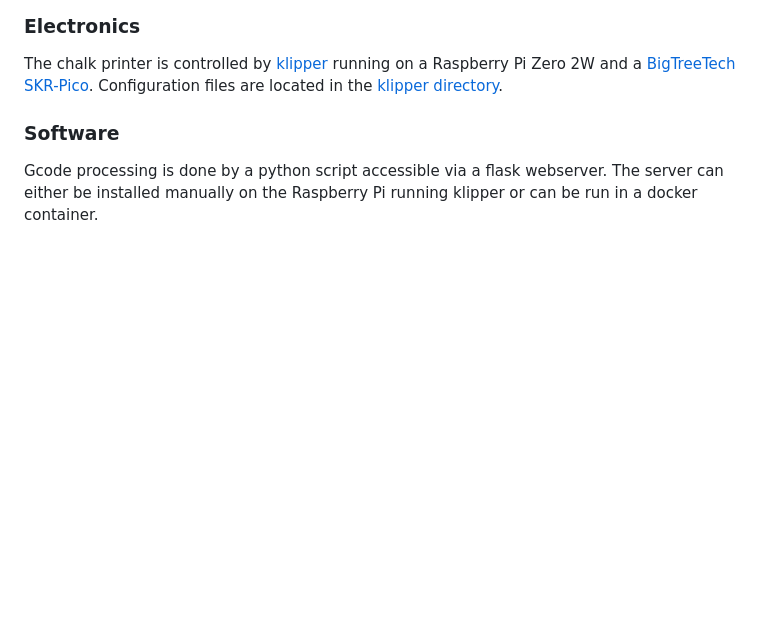
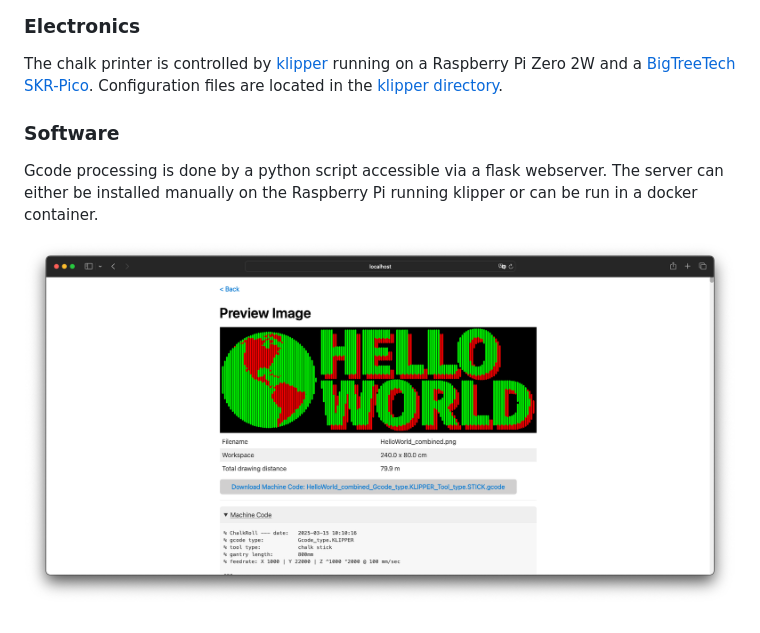
Before and after one commit to volzotan/ChalkRoll, a Markdown page: README.md, the part around the change. Drawn GitHub-style; pictures changed too: media/screenshot.png (added); blank space fills up the shorter version.

Commit message:
added screenshot

```diff
--- a/README.md
+++ b/README.md
@@ -17,3 +17,5 @@ The chalk printer is controlled by [klipper](https://www.klipper3d.org/) running
 ### Software
 
 Gcode processing is done by a python script accessible via a flask webserver. The server can either be installed manually on the Raspberry Pi running klipper or can be run in a docker container.
+
+![](media/screenshot.png)
```
